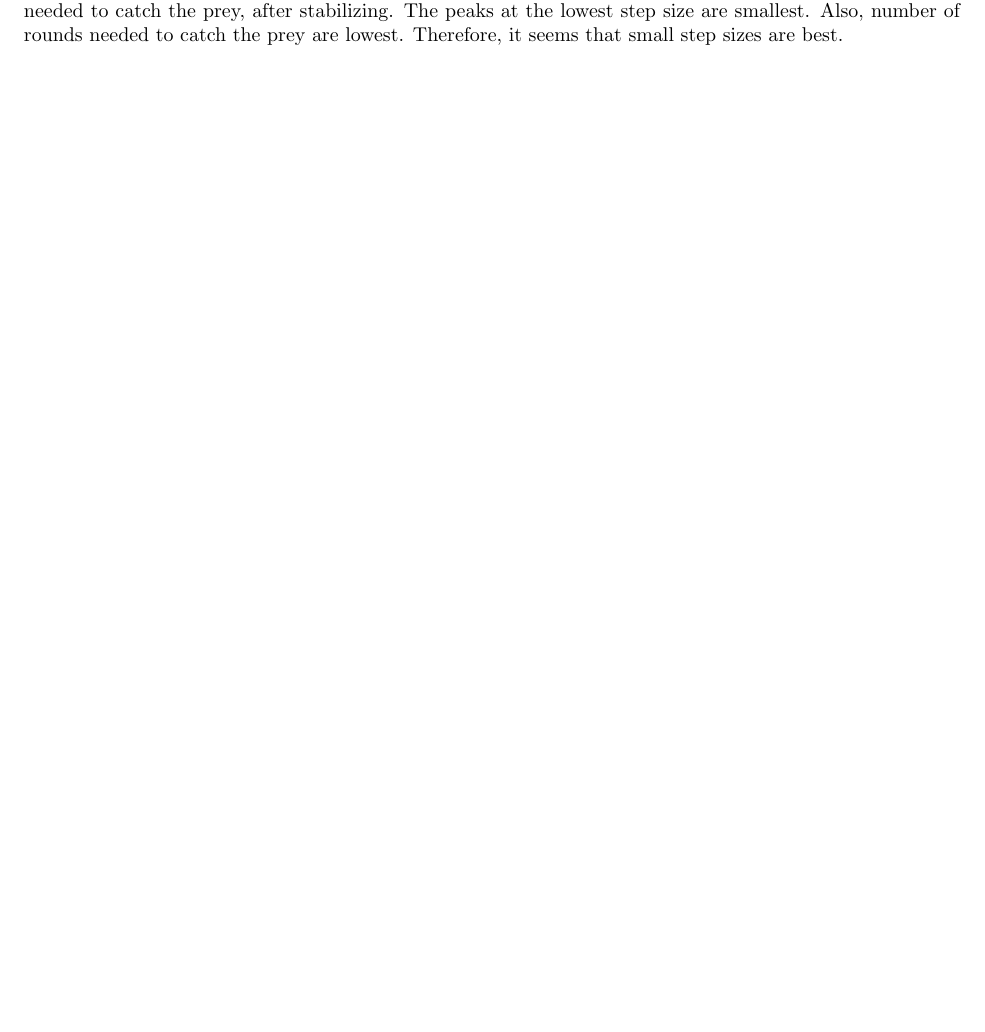
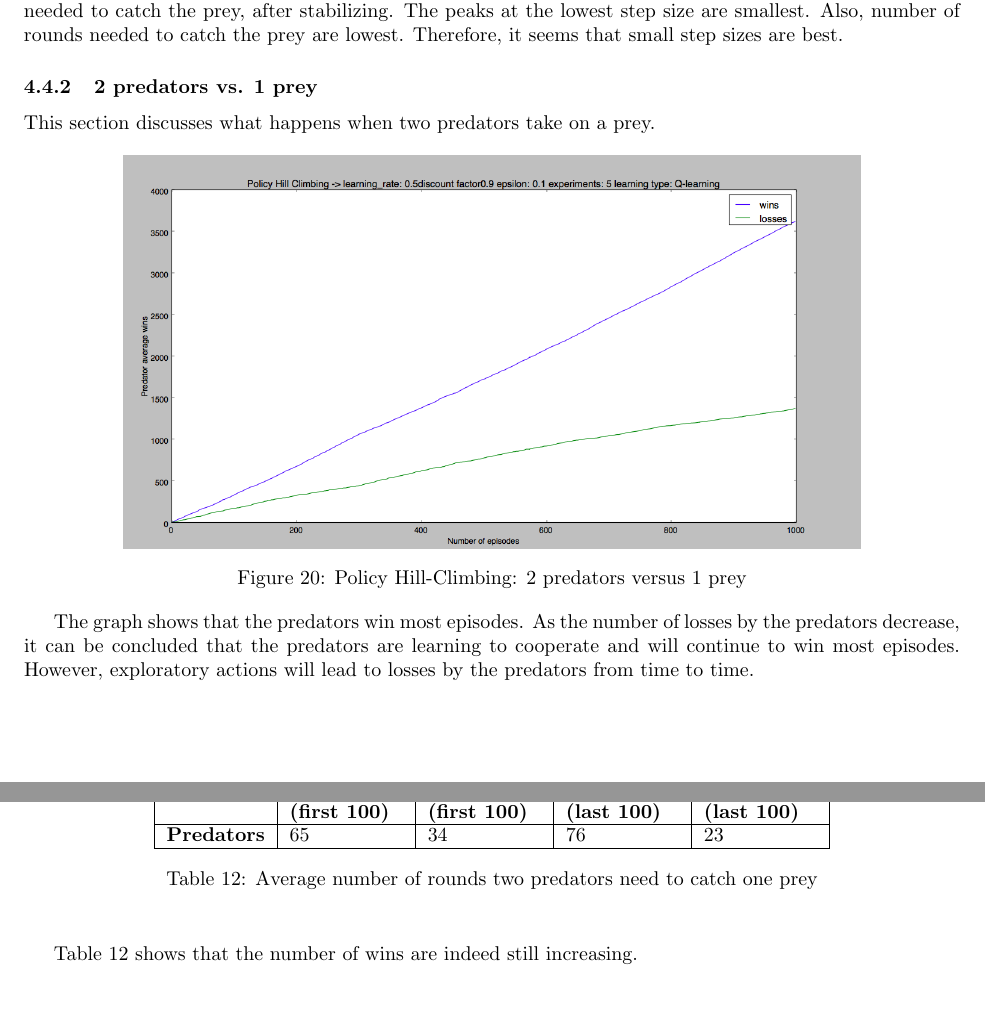
Before and after one commit to sagieske/AA1, a LaTeX problem sheet (three/report/Assignment3_Group4.tex, which reads three/report/phc_analysis.tex): part of page 20 of 23 before the commit and two parts of pages 20 and 21 of 24 after it, the two joined at a grey line, cut so that both start at the same text, the shorter picture padded with empty space. Compiled offline with pdfLaTeX.

Commit message:
added hillclimbing 2 predators

```diff
--- a/three/report/phc_analysis.tex
+++ b/three/report/phc_analysis.tex
@@ -10,3 +10,25 @@ With policy hill-climbing it is possible to pass a step size, which is a value b
 \end{center}
 
 The graph shows that all chosen step sizes start off quite radically. Eventually, all algorithms converge. The stepsize of 0.9 takes longest to stabilize and the most amounts of rounds to catch the prey after stabilizing. As stated before, this is a quite radical update of the Q-values. In this case, this result is not optimal. The lowest step size shows that the Q-values are hanged gradually, but still quickly. Contrary to the larger step-sizes, this is quite stable for the lowest step size. All step sizes tend to have peaks in rounds needed to catch the prey, after stabilizing. The peaks at the lowest step size are smallest. Also, number of rounds needed to catch the prey are lowest. Therefore, it seems that small step sizes are best.
+
+\subsubsection{2 predators vs. 1 prey}
+This section discusses what happens when two predators take on a prey.
+
+\begin{center}
+	\includegraphics[scale=0.3]{hillclimbing1000times5step01}
+	\captionof{figure}{Policy Hill-Climbing: 2 predators versus 1 prey}
+	\label{graph:phc_2v1}
+\end{center}
+
+The graph shows that the predators win most episodes. As the number of losses by the predators decrease, it can be concluded that the predators are learning to cooperate and will continue to win most episodes. However, exploratory actions will lead to losses by the predators from time to time.
+
+\begin{table}[H]
+\begin{center}
+\begin{tabular}{| l | l | l | l | l |}
+\hline
+ & \parbox{2cm}{\textbf{Avg wins \\ (first 100)}} & \parbox{2cm}{\textbf{Avg losses \\ (first 100)}} & \parbox{2cm}{\textbf{Avg wins \\ (last 100)}} & \parbox{2cm}{\textbf{Avg losses \\ (last 100)}} \\
+\hline
+\textbf{Predators} & 65 & 34 & 76 & 23 \\
+\hline
+\end{tabular}
+\caption{Average number of rounds two predators need to catch one prey}
@@ -12,0 +39 @@ The graph shows that all chosen step sizes start off quite radically. Eventually
+Table \ref{table:2vs1} shows that the number of wins are indeed still increasing.
```
Also changed, not shown: three/report/hillclimbing1000times5step01.png (added), three/report/phc_analysis.tex (4 more changed lines).
